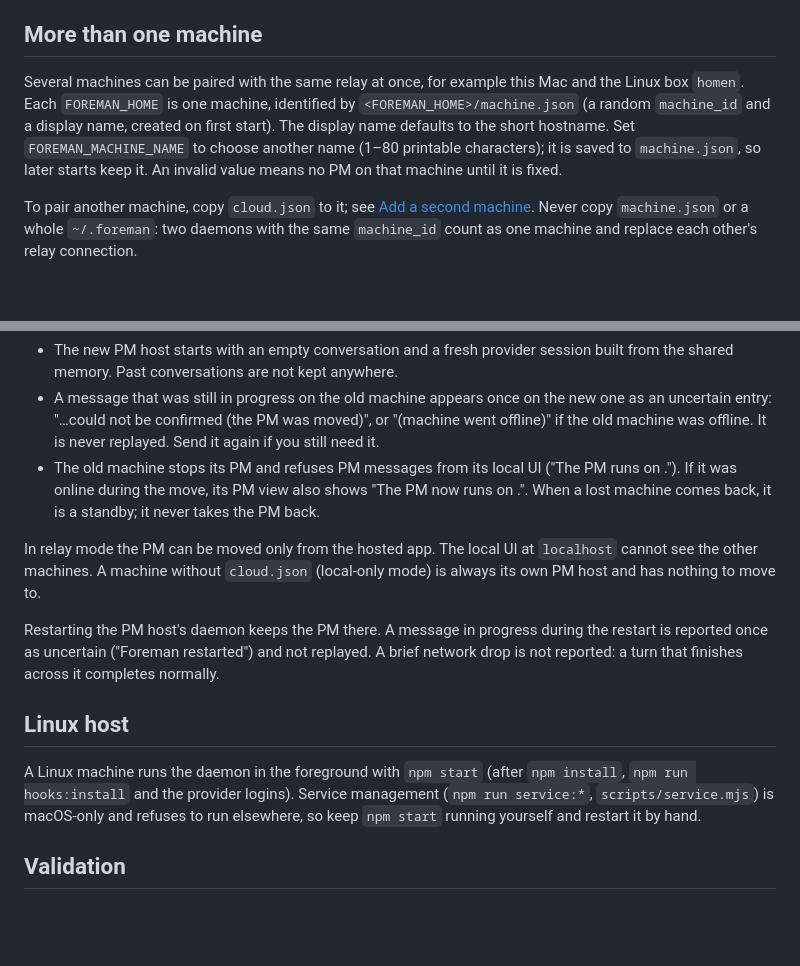
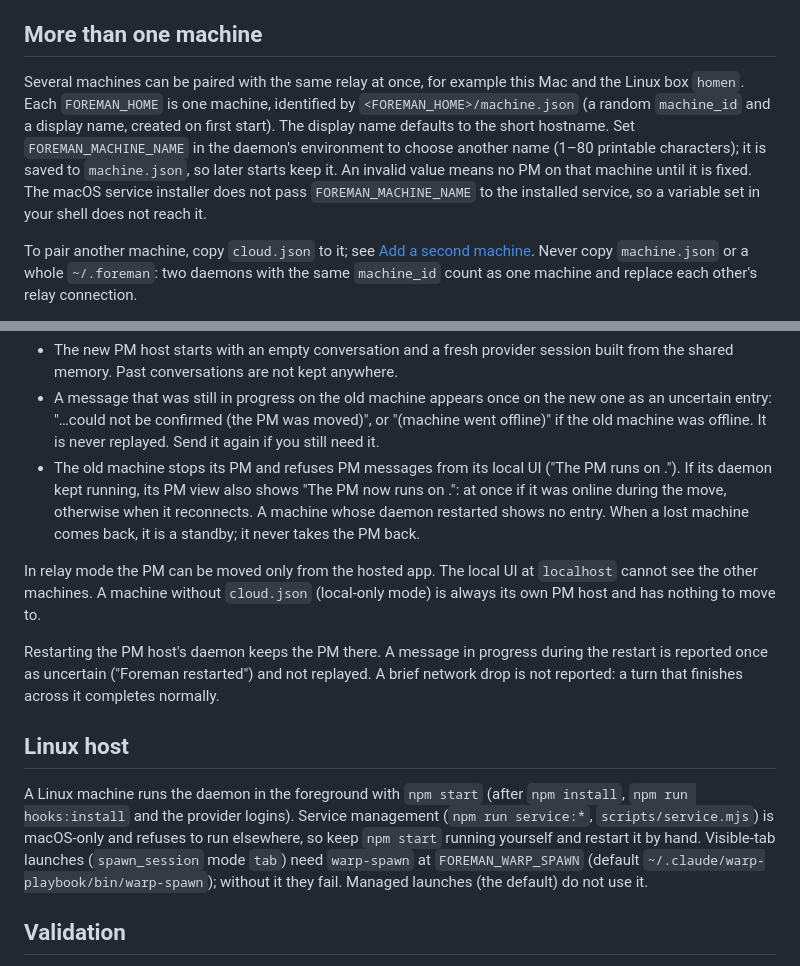
Before and after one commit to hyang0129/foreman, a Markdown page: docs/EXECUTION_HOST.md, 2 parts joined by grey strips. Drawn GitHub-style; blank space fills up the shorter version.

```diff
--- a/docs/EXECUTION_HOST.md
+++ b/docs/EXECUTION_HOST.md
@@ -52,7 +52,7 @@ The authenticated outbound Cloudflare relay, host identity, heartbeat/offline st
 
 ## More than one machine
 
-Several machines can be paired with the same relay at once, for example this Mac and the Linux box `homen`. Each `FOREMAN_HOME` is one machine, identified by `<FOREMAN_HOME>/machine.json` (a random `machine_id` and a display name, created on first start). The display name defaults to the short hostname. Set `FOREMAN_MACHINE_NAME` to choose another name (1–80 printable characters); it is saved to `machine.json`, so later starts keep it. An invalid value means no PM on that machine until it is fixed.
+Several machines can be paired with the same relay at once, for example this Mac and the Linux box `homen`. Each `FOREMAN_HOME` is one machine, identified by `<FOREMAN_HOME>/machine.json` (a random `machine_id` and a display name, created on first start). The display name defaults to the short hostname. Set `FOREMAN_MACHINE_NAME` in the daemon's environment to choose another name (1–80 printable characters); it is saved to `machine.json`, so later starts keep it. An invalid value means no PM on that machine until it is fixed. The macOS service installer does not pass `FOREMAN_MACHINE_NAME` to the installed service, so a variable set in your shell does not reach it.
 
 To pair another machine, copy `cloud.json` to it; see [Add a second machine](CLOUD_SETUP.md#add-a-second-machine). Never copy `machine.json` or a whole `~/.foreman`: two daemons with the same `machine_id` count as one machine and replace each other's relay connection.
 
@@ -77,7 +77,7 @@ After the move:
 
 - The new PM host starts with an empty conversation and a fresh provider session built from the shared memory. Past conversations are not kept anywhere.
 - A message that was still in progress on the old machine appears once on the new one as an uncertain entry: "…could not be confirmed (the PM was moved)", or "(machine went offline)" if the old machine was offline. It is never replayed. Send it again if you still need it.
-- The old machine stops its PM and refuses PM messages from its local UI ("The PM runs on <name>."). If it was online during the move, its PM view also shows "The PM now runs on <name>.". When a lost machine comes back, it is a standby; it never takes the PM back.
+- The old machine stops its PM and refuses PM messages from its local UI ("The PM runs on <name>."). If its daemon kept running, its PM view also shows "The PM now runs on <name>.": at once if it was online during the move, otherwise when it reconnects. A machine whose daemon restarted shows no entry. When a lost machine comes back, it is a standby; it never takes the PM back.
 
 In relay mode the PM can be moved only from the hosted app. The local UI at `localhost` cannot see the other machines. A machine without `cloud.json` (local-only mode) is always its own PM host and has nothing to move to.
 
@@ -85,7 +85,7 @@ Restarting the PM host's daemon keeps the PM there. A message in progress during
 
 ## Linux host
 
-A Linux machine runs the daemon in the foreground with `npm start` (after `npm install`, `npm run hooks:install` and the provider logins). Service management (`npm run service:*`, `scripts/service.mjs`) is macOS-only and refuses to run elsewhere, so keep `npm start` running yourself and restart it by hand.
+A Linux machine runs the daemon in the foreground with `npm start` (after `npm install`, `npm run hooks:install` and the provider logins). Service management (`npm run service:*`, `scripts/service.mjs`) is macOS-only and refuses to run elsewhere, so keep `npm start` running yourself and restart it by hand. Visible-tab launches (`spawn_session` mode `tab`) need `warp-spawn` at `FOREMAN_WARP_SPAWN` (default `~/.claude/warp-playbook/bin/warp-spawn`); without it they fail. Managed launches (the default) do not use it.
 
 ## Validation
 
```
Also changed, not shown: docs/CLOUD_SETUP.md (+3 -3 lines), docs/DESIGN.md (+11 -7 lines).
